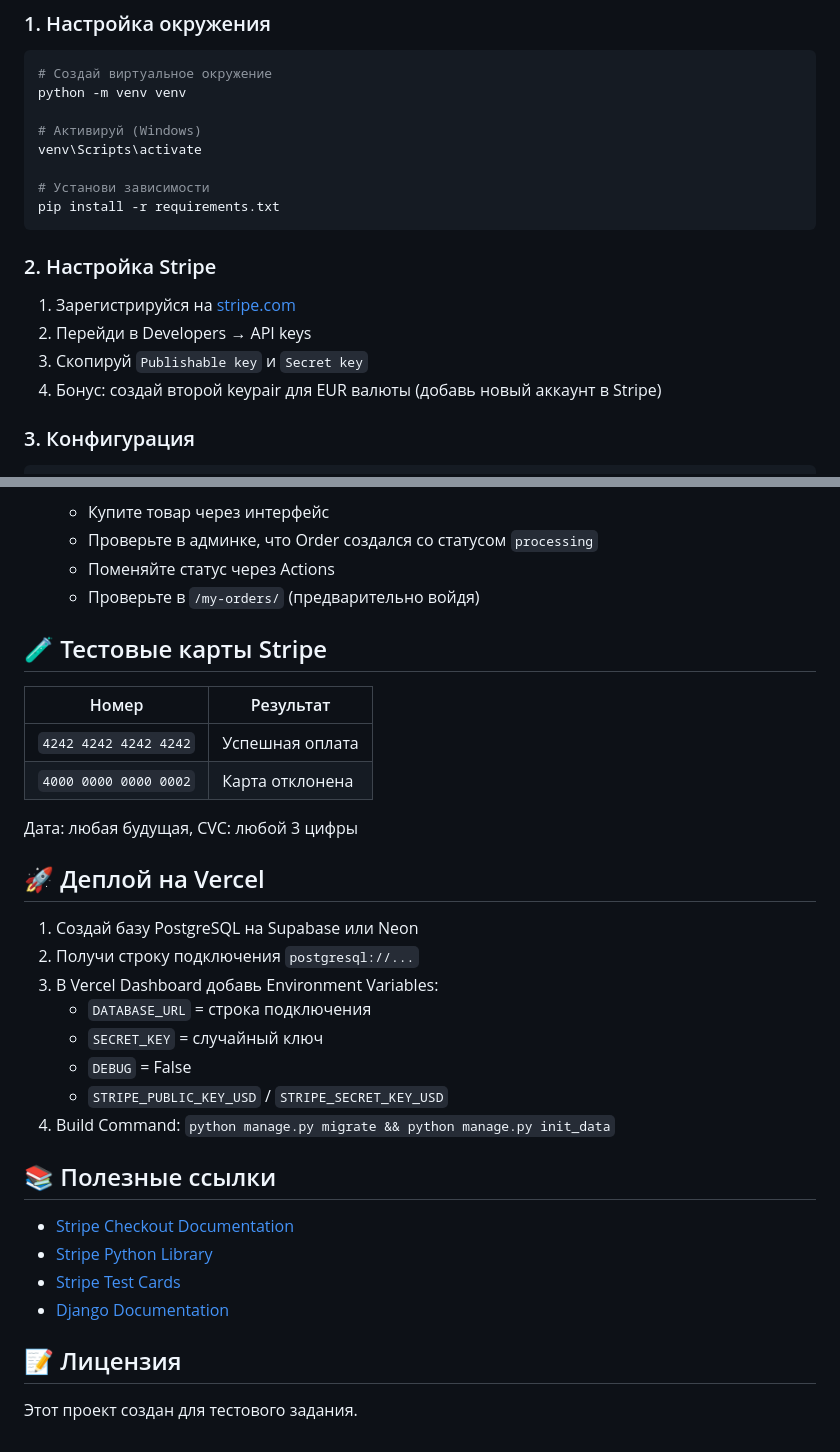
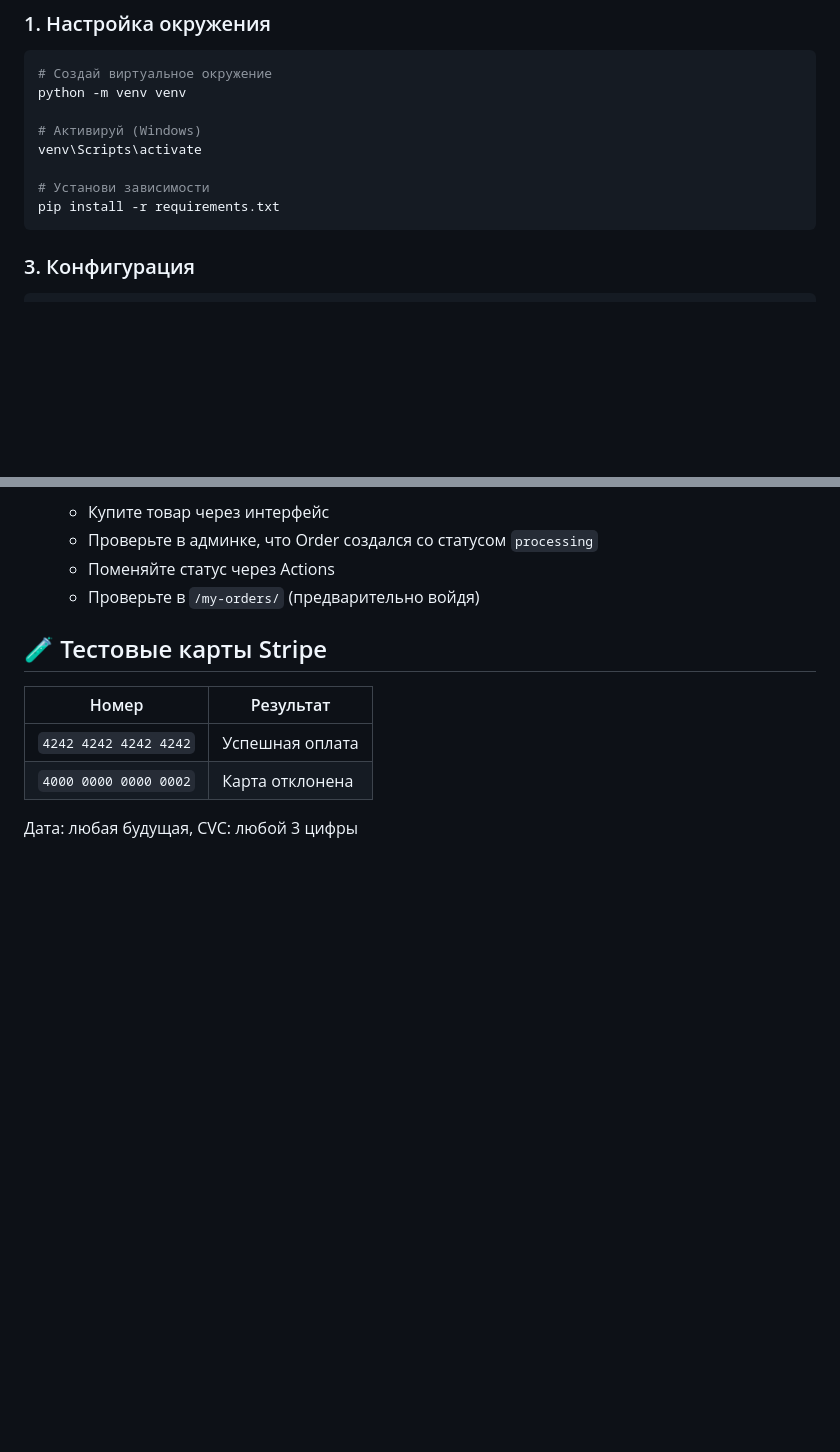
Before and after one commit to shorakhmatov/TestPyStripe, a Markdown page: README.md, 2 parts joined by grey strips. GitHub-like rendering; blank space fills up the shorter version.

````diff
--- a/README.md
+++ b/README.md
@@ -62,13 +62,6 @@ venv\Scripts\activate
 # Установи зависимости
 pip install -r requirements.txt
 ```
-
-### 2. Настройка Stripe
-
-1. Зарегистрируйся на [stripe.com](https://stripe.com)
-2. Перейди в Developers → API keys
-3. Скопируй `Publishable key` и `Secret key`
-4. Бонус: создай второй keypair для EUR валюты (добавь новый аккаунт в Stripe)
 
 ### 3. Конфигурация
 
@@ -347,25 +340,3 @@ docker-compose exec web python manage.py init_data
 | `4000 0000 0000 0002` | Карта отклонена |
 
 Дата: любая будущая, CVC: любой 3 цифры
-
-## 🚀 Деплой на Vercel
-
-1. Создай базу PostgreSQL на Supabase или Neon
-2. Получи строку подключения `postgresql://...`
-3. В Vercel Dashboard добавь Environment Variables:
-   - `DATABASE_URL` = строка подключения
-   - `SECRET_KEY` = случайный ключ
-   - `DEBUG` = False
-   - `STRIPE_PUBLIC_KEY_USD` / `STRIPE_SECRET_KEY_USD`
-4. Build Command: `python manage.py migrate && python manage.py init_data`
-
-## 📚 Полезные ссылки
-
-- [Stripe Checkout Documentation](https://stripe.com/docs/checkout)
-- [Stripe Python Library](https://stripe.com/docs/api/python)
-- [Stripe Test Cards](https://stripe.com/docs/testing)
-- [Django Documentation](https://docs.djangoproject.com/)
-
-## 📝 Лицензия
-
-Этот проект создан для тестового задания.
````
